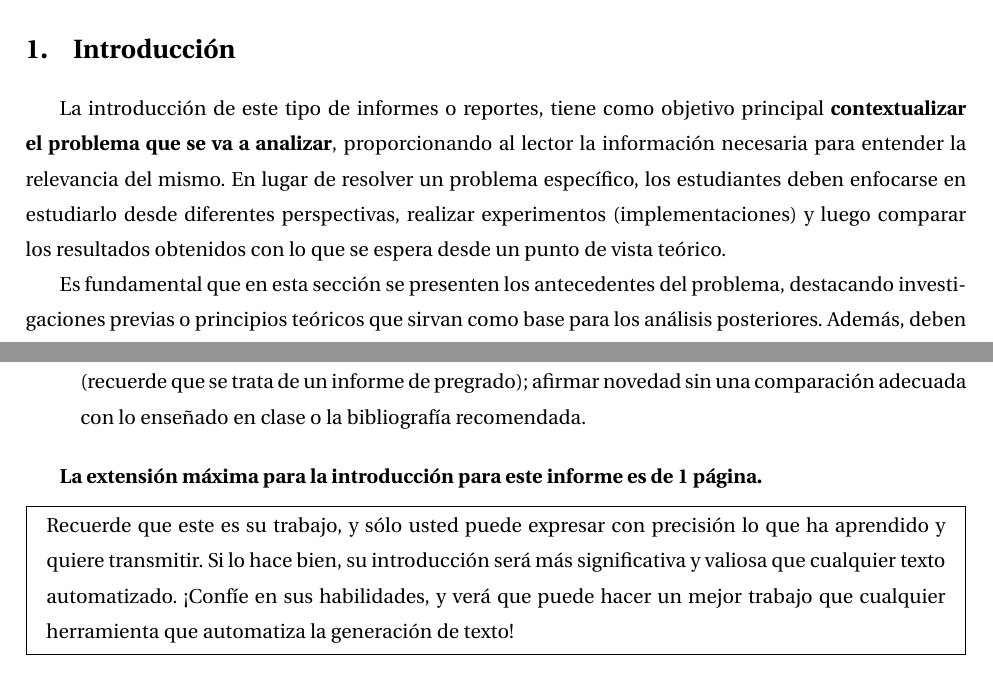
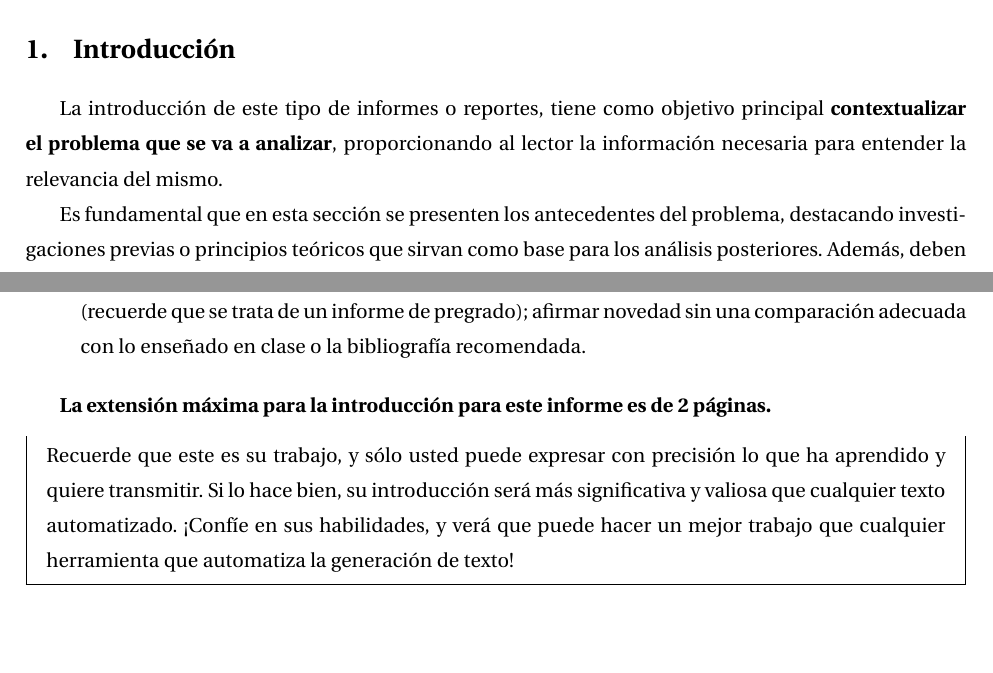
Before and after one commit to soto399/AlgoReportTemplate, a LaTeX problem sheet (tarea_main.tex, which reads sections/introduction.tex): two parts of page 2 of 8, joined at a grey line, cut so that both start at the same text. Compiled offline with pdfLaTeX.

Commit message:
Update introduction.tex to adjust the maximum length of the introduction for the report

```diff
--- a/sections/introduction.tex
+++ b/sections/introduction.tex
@@ -1,4 +1,4 @@
-La introducción de este tipo de informes o reportes, tiene como objetivo principal \textbf{contextualizar el problema que se va a analizar}, proporcionando al lector la información necesaria para entender la relevancia del mismo. En lugar de resolver un problema específico, los estudiantes deben enfocarse en estudiarlo desde diferentes perspectivas, realizar experimentos (implementaciones) y luego comparar los resultados obtenidos con lo que se espera desde un punto de vista teórico.
+La introducción de este tipo de informes o reportes, tiene como objetivo principal \textbf{contextualizar el problema que se va a analizar}, proporcionando al lector la información necesaria para entender la relevancia del mismo.
 
 Es fundamental que en esta sección se presenten los antecedentes del problema, destacando investigaciones previas o principios teóricos que sirvan como base para los análisis posteriores. Además, deben explicarse los objetivos del informe, que pueden incluir la evaluación de un algoritmo, la comparación de métodos o la validación de resultados experimentales.
 
@@ -14,7 +14,7 @@ Introduction Checklist de \citetitle{GoodScientificPaper} \cite{GoodScientificPa
 \item Evite; repetir el resumen; proporcionar información innecesaria o fuera del alcance de la materia (limítese al análisis de algoritmos o conceptos de complejidad); exagerar la importancia del trabajo (recuerde que se trata de un informe de pregrado); afirmar novedad sin una comparación adecuada con lo enseñado en clase o la bibliografía recomendada.
 \end{itemize}
 
-\textbf{La extensión máxima para la introducción para este informe es de 1 página.}
+\textbf{La extensión máxima para la introducción para este informe es de 2 páginas.}
 
 \begin{mdframed}
 Recuerde que este es su trabajo, y sólo usted puede expresar con precisión lo que ha aprendido y quiere transmitir. Si lo hace bien, su introducción será más significativa y valiosa que cualquier texto automatizado. ¡Confíe en sus habilidades, y verá que puede hacer un mejor trabajo que cualquier herramienta que automatiza la generación de texto!
```
Also changed, not shown: tarea_main.pdf.
